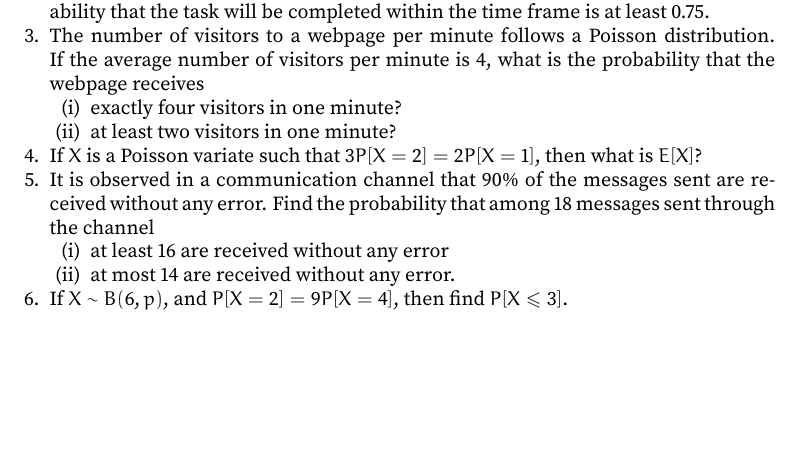
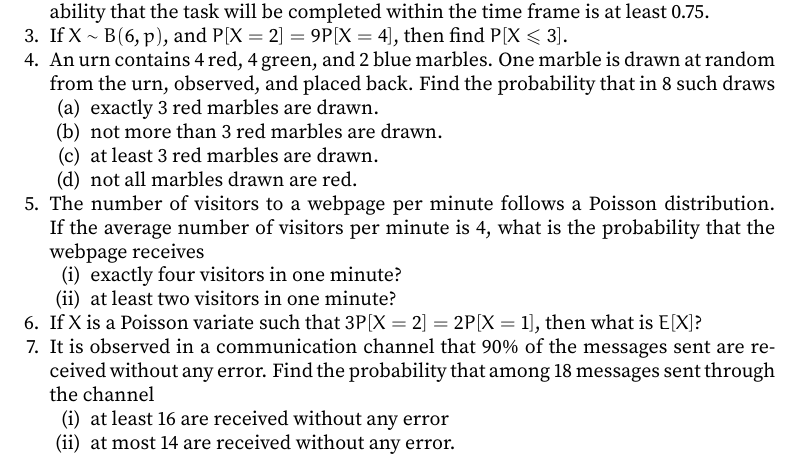
Before and after one commit to VynM/Teaching, a LaTeX problem sheet (Problem Sets/Probability and Statistics/Set 5.tex): part of page 1 of 2 before the commit and part of page 1 of 3 after it, cut so that both start at the same text, the shorter picture padded with empty space. Compiled offline with pdfLaTeX.

Commit message:
Set 5 - Added a problem

```diff
--- a/Problem Sets/Probability and Statistics/Set 5.tex
+++ b/Problem Sets/Probability and Statistics/Set 5.tex
@@ -39,6 +39,16 @@
 
 \item If the time required to complete a task is a random variable with mean $20$ minutes and standard deviation $3$ minutes, find the smallest time frame such that the probability that the task will be completed within the time frame is at least $0.75$.
 
+\item If $X \sim B(6, p)$, and $P[X = 2] = 9P[X = 4]$, then find $P[X \le 3]$.
+
+\item An urn contains $4$ red, $4$ green, and $2$ blue marbles. One marble is drawn at random from the urn, observed, and placed back. Find the probability that in $8$ such draws
+\begin{enumerate}
+    \item exactly $3$ red marbles are drawn.
+    \item not more than $3$ red marbles are drawn.
+    \item at least $3$ red marbles are drawn.
+    \item not all marbles drawn are red.
+\end{enumerate}
+
 \item The number of visitors to a webpage per minute follows a Poisson distribution. If the average number of visitors per minute is $4$, what is the probability that the webpage receives
 \begin{enumerate}[label=(\roman*)]
 	\item exactly four visitors in one minute?
@@ -52,8 +62,6 @@
 	\item at least $16$ are received without any error
 	\item at most $14$ are received without any error.
 \end{enumerate}
-
-\item If $X \sim B(6, p)$, and $P[X = 2] = 9P[X = 4]$, then find $P[X \le 3]$.
 
 \item In a certain factory producing blades, there is a small probability of $\frac{1}{500}$ for any blade to be defective. The blades are supplied in packets of $10$. Calculate the approximate number of packets containing
 \begin{enumerate}[label=(\roman*)]
```
Also changed, not shown: Problem Sets/Probability and Statistics/Set 5.pdf.
